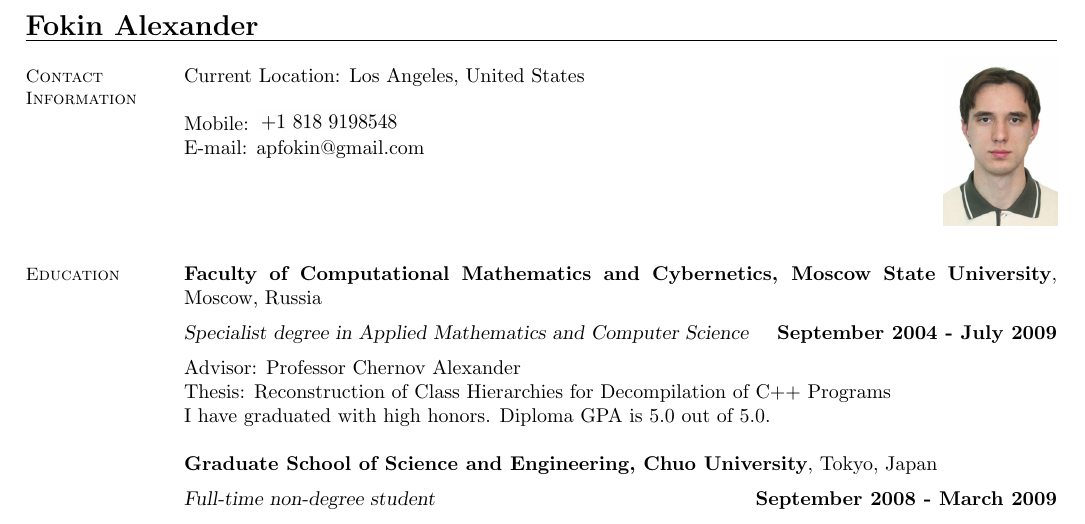
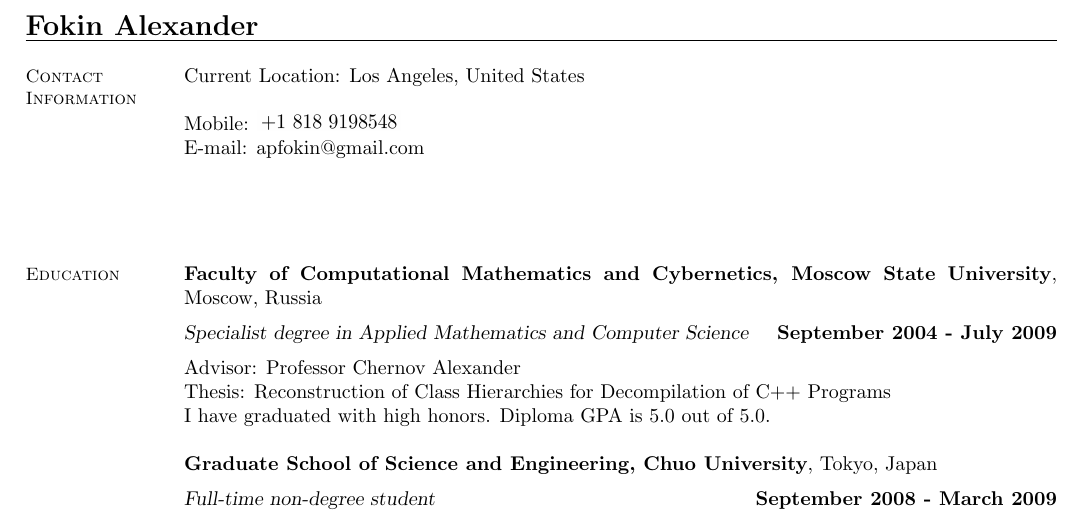
Before and after one commit to elrinor/tomes-of-power, a LaTeX CV (cv/CV.tex): part of page 1 of 3, cut so that both start at the same text. Compiled offline with pdfLaTeX.

Commit message:
Commented out outdated photo.

```diff
--- a/cv/CV.tex
+++ b/cv/CV.tex
@@ -12,11 +12,11 @@
 \name{\Large Fokin Alexander}
 \begin{resume}
 
-\begin{wrapfigure}{r}{2cm}
-    \vspace{-20pt}
-    \includegraphics[width=2cm]{photo.jpg}
-    \vspace{-20pt}
-\end{wrapfigure}
+%\begin{wrapfigure}{r}{2cm}
+%    \vspace{-20pt}
+%    \includegraphics[width=2cm]{photo.jpg}
+%    \vspace{-20pt}
+%\end{wrapfigure}
 
     \section{\mysidestyle Contact\\Information}
     Current Location: Los Angeles, United States \\
```
Also changed, not shown: cv/CV.pdf.
